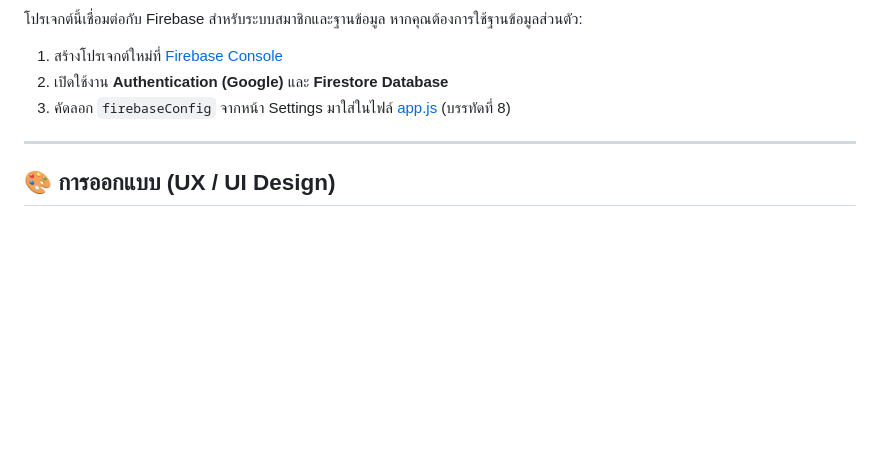
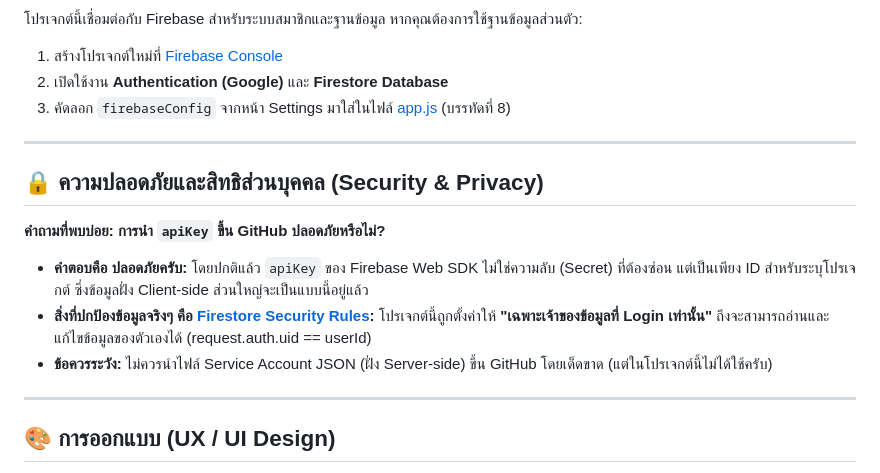
Before and after one commit to warchag/car-repair-tracker, a Markdown page: README.md, the part around the change. Rendered like a GitHub page; blank space fills up the shorter version.

Commit message:
docs: update README documentation.

```diff
--- a/README.md
+++ b/README.md
@@ -83,6 +83,15 @@ cd car-repair-tracker
 
 ---
 
+## 🔒 ความปลอดภัยและสิทธิส่วนบุคคล (Security & Privacy)
+
+**คำถามที่พบบ่อย: การนำ `apiKey` ขึ้น GitHub ปลอดภัยหรือไม่?**
+- **คำตอบคือ ปลอดภัยครับ:** โดยปกติแล้ว `apiKey` ของ Firebase Web SDK ไม่ใช่ความลับ (Secret) ที่ต้องซ่อน แต่เป็นเพียง ID สำหรับระบุโปรเจกต์ ซึ่งข้อมูลฝั่ง Client-side ส่วนใหญ่จะเป็นแบบนี้อยู่แล้ว
+- **สิ่งที่ปกป้องข้อมูลจริงๆ คือ [Firestore Security Rules](file:///Users/worracag/Desktop/Work/car-repair-tracker/firestore.rules):** โปรเจกต์นี้ถูกตั้งค่าให้ **"เฉพาะเจ้าของข้อมูลที่ Login เท่านั้น"** ถึงจะสามารถอ่านและแก้ไขข้อมูลของตัวเองได้ (request.auth.uid == userId)
+- **ข้อควรระวัง:** ไม่ควรนำไฟล์ Service Account JSON (ฝั่ง Server-side) ขึ้น GitHub โดยเด็ดขาด (แต่ในโปรเจกต์นี้ไม่ได้ใช้ครับ)
+
+---
+
 ## 🎨 การออกแบบ (UX / UI Design)
 - **Modern Dark Theme & Light Mode Toggle:** ออกแบบมาเพื่อคนรักการทำงานตอนกลางคืน สลับธีมเป็นโหมดสว่างได้ทันที
 - **Progressive Web App (PWA):** สามารถกด Add to Home Screen เพื่อติดตั้งไว้ใช้งานบนมือถือ (iOS/Android) ใช้งานเหมือนแอป Native ทั่วไป
```
